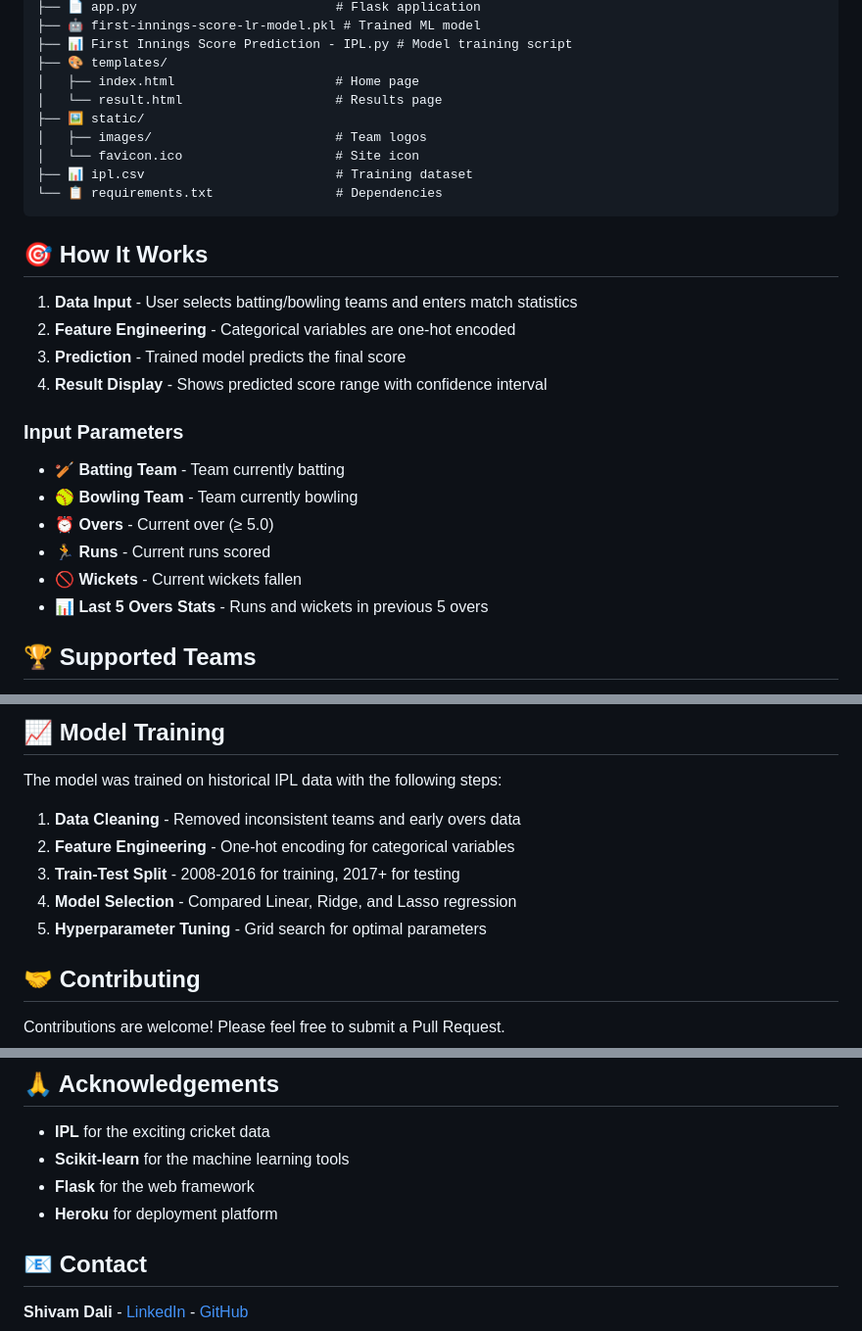
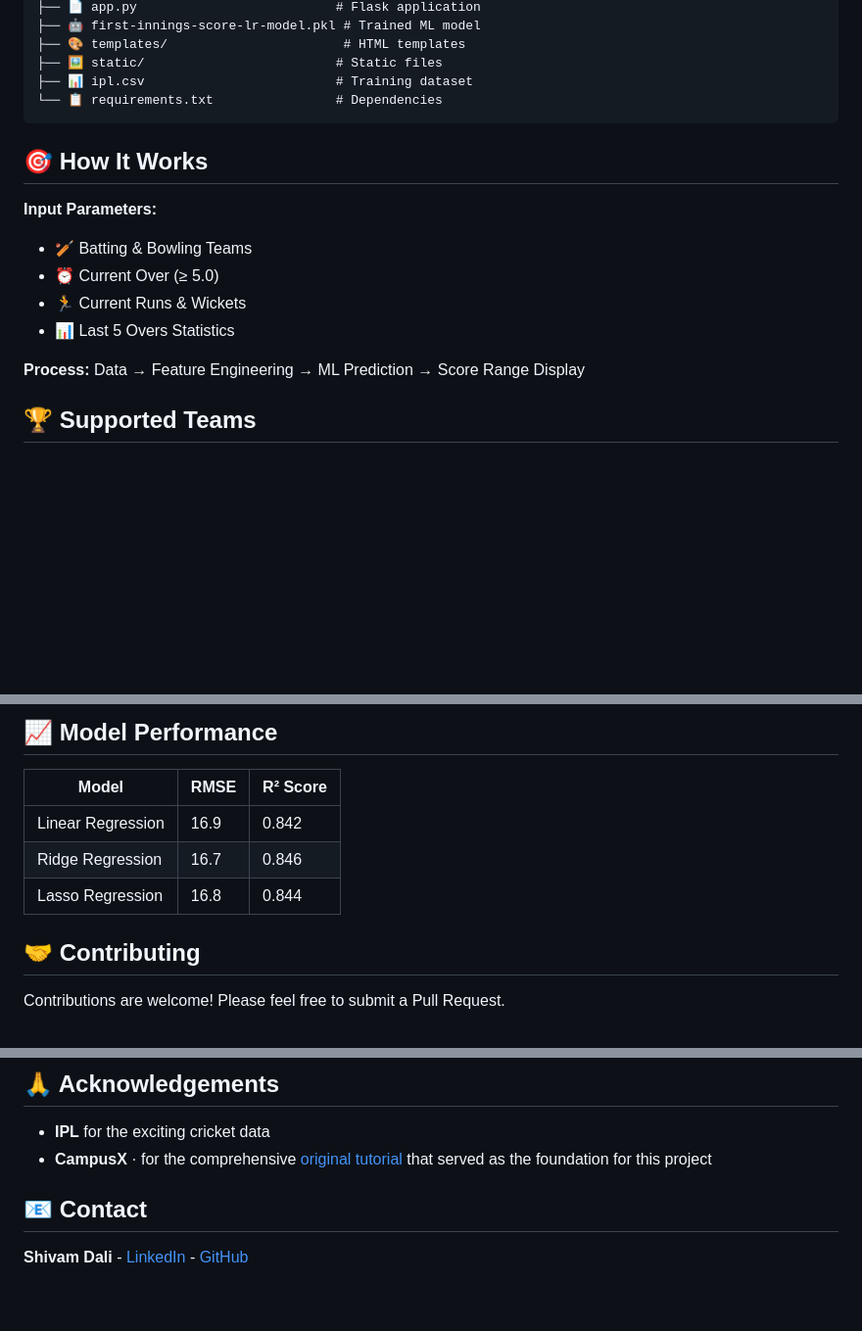
Before and after one commit to svdexe/First_Innings_Score_Predictor, a Markdown page: README.md, 3 parts joined by grey strips. Shown at 98% size. Drawn GitHub-style; blank space fills up the shorter version.

````diff
--- a/README.md
+++ b/README.md
@@ -96,30 +63,20 @@ ipl-score-predictor/
 ├── 📄 app.py                          # Flask application
 ├── 🤖 first-innings-score-lr-model.pkl # Trained ML model
-├── 📊 First Innings Score Prediction - IPL.py # Model training script
-├── 🎨 templates/
-│   ├── index.html                     # Home page
-│   └── result.html                    # Results page
-├── 🖼️ static/
-│   ├── images/                        # Team logos
-│   └── favicon.ico                    # Site icon
+├── 🎨 templates/                       # HTML templates
+├── 🖼️ static/                         # Static files
 ├── 📊 ipl.csv                         # Training dataset
 └── 📋 requirements.txt                # Dependencies
 ```
 
 ## 🎯 How It Works
 
-1. **Data Input** - User selects batting/bowling teams and enters match statistics
-2. **Feature Engineering** - Categorical variables are one-hot encoded
-3. **Prediction** - Trained model predicts the final score
-4. **Result Display** - Shows predicted score range with confidence interval
+**Input Parameters:**
+- 🏏 Batting & Bowling Teams
+- ⏰ Current Over (≥ 5.0)
+- 🏃 Current Runs & Wickets
+- 📊 Last 5 Overs Statistics
 
-### Input Parameters
-- 🏏 **Batting Team** - Team currently batting
-- 🥎 **Bowling Team** - Team currently bowling
-- ⏰ **Overs** - Current over (≥ 5.0)
-- 🏃 **Runs** - Current runs scored
-- 🚫 **Wickets** - Current wickets fallen
-- 📊 **Last 5 Overs Stats** - Runs and wickets in previous 5 overs
+**Process:** Data → Feature Engineering → ML Prediction → Score Range Display
 
 ## 🏆 Supported Teams
 
@@ -142,13 +84,11 @@ ipl-score-predictor/
 
-## 📈 Model Training
+## 📈 Model Performance
 
-The model was trained on historical IPL data with the following steps:
-
-1. **Data Cleaning** - Removed inconsistent teams and early overs data
-2. **Feature Engineering** - One-hot encoding for categorical variables
-3. **Train-Test Split** - 2008-2016 for training, 2017+ for testing
-4. **Model Selection** - Compared Linear, Ridge, and Lasso regression
-5. **Hyperparameter Tuning** - Grid search for optimal parameters
+| Model | RMSE | R² Score |
+|-------|------|----------|
+| Linear Regression | 16.9 | 0.842 |
+| Ridge Regression | 16.7 | 0.846 |
+| Lasso Regression | 16.8 | 0.844 |
 
 ## 🤝 Contributing
 
@@ -167,9 +107,10 @@ This project is licensed under the MIT License - see the [LICENSE](LICENSE) file
 ## 🙏 Acknowledgements
 
 - **IPL** for the exciting cricket data
-- **Scikit-learn** for the machine learning tools
-- **Flask** for the web framework
-- **Heroku** for deployment platform
+- **CampusX** · for the comprehensive [original tutorial](https://www.youtube.com/watch?v=1YoD0fg3_EM&t=5947s) that served as the foundation for this project
+
+
+
 
 ## 📧 Contact
 
````
Also changed, not shown: other parts of README.md (+20 -68 lines).
